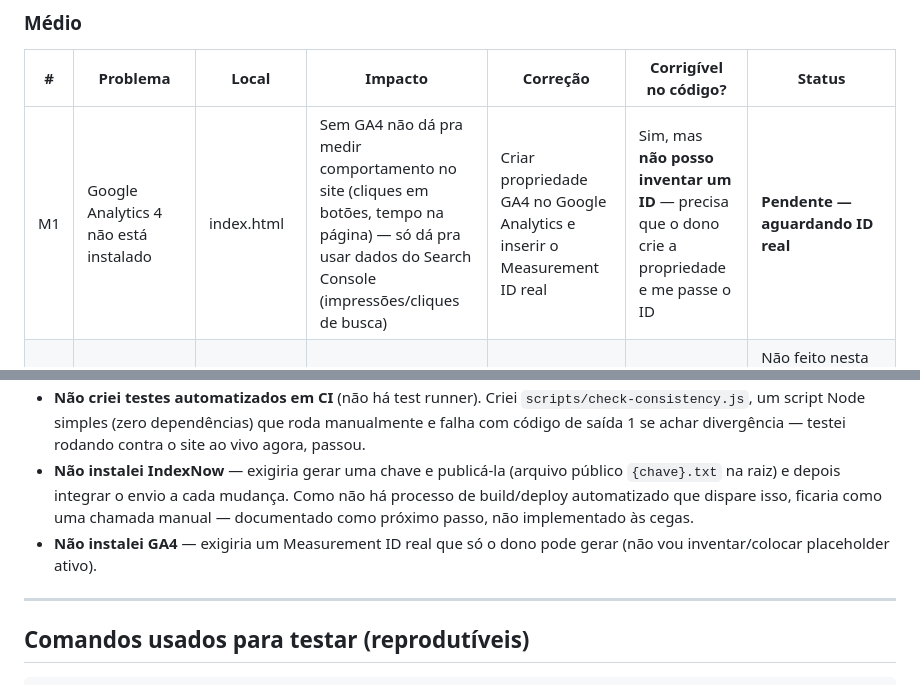
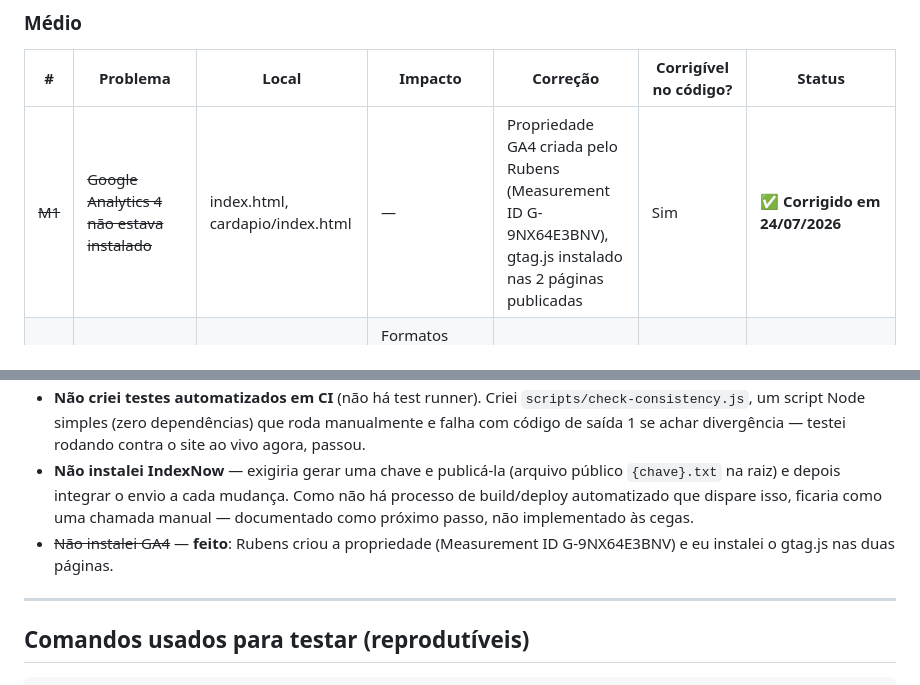
Before and after one commit to restaurantetocadocoelhosg-web/toca-do-coelho, a Markdown page: SEO_AUDIT.md, 2 parts joined by grey strips. Drawn GitHub-style.

Commit message:
docs: marca GA4 como resolvido no SEO_AUDIT.md

```diff
--- a/SEO_AUDIT.md
+++ b/SEO_AUDIT.md
@@ -24,7 +24,7 @@ Nenhum problema **crítico** foi encontrado hoje (o que teria sido crítico —
 
 | # | Problema | Local | Impacto | Correção | Corrigível no código? | Status |
 |---|---|---|---|---|---|---|
-| M1 | Google Analytics 4 não está instalado | index.html | Sem GA4 não dá pra medir comportamento no site (cliques em botões, tempo na página) — só dá pra usar dados do Search Console (impressões/cliques de busca) | Criar propriedade GA4 no Google Analytics e inserir o Measurement ID real | Sim, mas **não posso inventar um ID** — precisa que o dono crie a propriedade e me passe o ID | **Pendente — aguardando ID real** |
+| ~~M1~~ | ~~Google Analytics 4 não estava instalado~~ | index.html, cardapio/index.html | — | Propriedade GA4 criada pelo Rubens (Measurement ID G-9NX64E3BNV), gtag.js instalado nas 2 páginas publicadas | Sim | ✅ **Corrigido em 24/07/2026** |
 | M2 | Imagens em JPEG, não WebP/AVIF | `img/*.jpg` (9 arquivos, ~1,95MB no total) | Formatos modernos cortariam ~30-50% do peso, melhorando LCP no celular | Converter pra WebP com fallback `<picture>` | Sim | Não feito nesta rodada — recomendado como próximo passo (ver Plano 30/60/90) |
 | M3 | Site é uma única página (sitemap.xml só tem 1 URL) | Arquitetura geral | Menos superfície pra aparecer em buscas de cauda longa (ex. "cardápio Toca do Coelho", "marmitas fit São Gonçalo") | Avaliar criar página `/cardapio/` com conteúdo genuíno (o prompt original sugeria várias páginas — ver seção "Não feito de propósito" abaixo) | Sim, mas requer decisão de conteúdo | Recomendado, não feito (evitar página vazia/duplicada) |
 | M4 | Sem cabeçalho HSTS explícito | Resposta HTTP do domínio | Pequena lacuna de segurança de transporte (HTTPS já é forçado, isso é só o header adicional) | GitHub Pages custom domain não permite headers customizados — limitação da hospedagem, não do código | Não — limitação da plataforma | Não corrigível sem trocar de hospedagem |
@@ -65,7 +65,7 @@ O prompt original foi escrito pra um projeto com framework/build system (`src/da
 - **Não rodei Lighthouse/CI** porque não existe pipeline configurado. Fiz uma auditoria manual equivalente (curl pra redirects/headers, Python/Pillow pra dimensões de imagem, teste de links).
 - **Não criei testes automatizados em CI** (não há test runner). Criei `scripts/check-consistency.js`, um script Node simples (zero dependências) que roda manualmente e falha com código de saída 1 se achar divergência — testei rodando contra o site ao vivo agora, passou.
 - **Não instalei IndexNow** — exigiria gerar uma chave e publicá-la (arquivo público `{chave}.txt` na raiz) e depois integrar o envio a cada mudança. Como não há processo de build/deploy automatizado que dispare isso, ficaria como uma chamada manual — documentado como próximo passo, não implementado às cegas.
-- **Não instalei GA4** — exigiria um Measurement ID real que só o dono pode gerar (não vou inventar/colocar placeholder ativo).
+- ~~Não instalei GA4~~ — **feito**: Rubens criou a propriedade (Measurement ID G-9NX64E3BNV) e eu instalei o gtag.js nas duas páginas.
 
 ---
 
```
